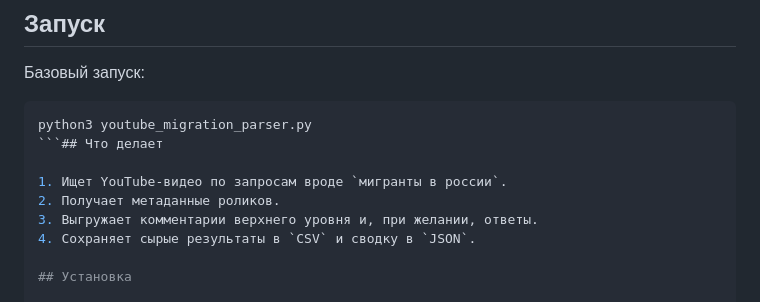
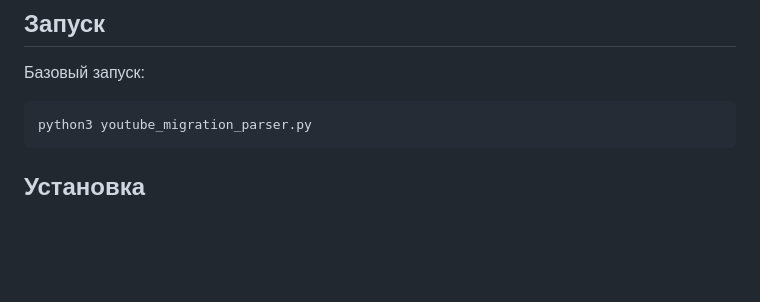
Before and after one commit to sivercap-tech/LLM-Migrant-Study, a Markdown page: README.md, the part around the change. Drawn GitHub-style; blank space fills up the shorter version.

Commit message:
Remove functionality description from README
Removed section detailing the functionality of the script.

````diff
--- a/README.md
+++ b/README.md
@@ -38,12 +38,7 @@ export YOUTUBE_API_KEY="ваш_ключ"
 
 ```bash
 python3 youtube_migration_parser.py
-```## Что делает
-
-1. Ищет YouTube-видео по запросам вроде `мигранты в россии`.
-2. Получает метаданные роликов.
-3. Выгружает комментарии верхнего уровня и, при желании, ответы.
-4. Сохраняет сырые результаты в `CSV` и сводку в `JSON`.
+```
 
 ## Установка
 
````
